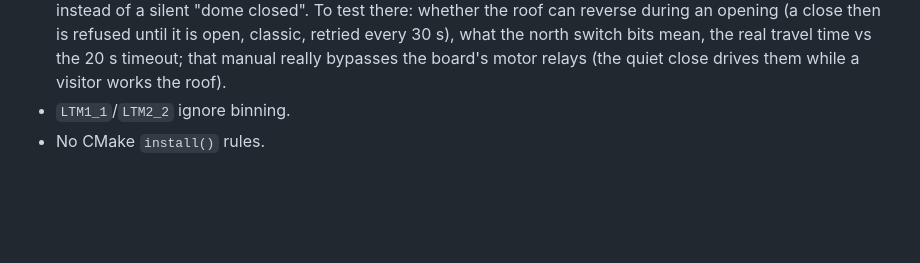
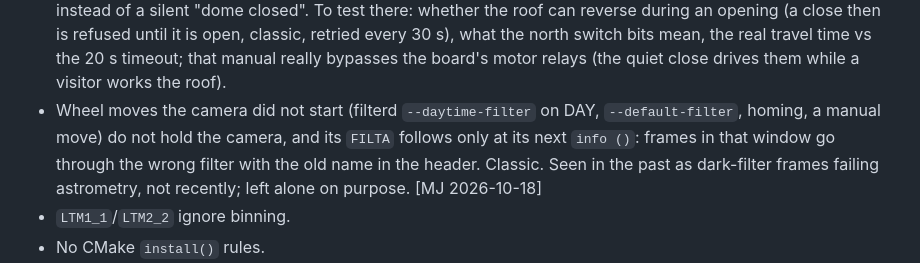
Before and after one commit to mates14/rts2ng, a Markdown page: base/STATUS.md, the part around the change. Drawn GitHub-style; blank space fills up the shorter version.

Commit message:
base notes: wheel moves behind the camera, left alone
Recorded as a known open item, not fixed: not seen recently.

Co-Authored-By: Claude Opus 5.5 <noreply@anthropic.com>

```diff
--- a/base/STATUS.md
+++ b/base/STATUS.md
@@ -302,6 +302,12 @@ it, and say which classes you added.
   every 30 s), what the north switch bits mean, the real travel time vs
   the 20 s timeout; that manual really bypasses the board's motor relays
   (the quiet close drives them while a visitor works the roof).
+- Wheel moves the camera did not start (filterd `--daytime-filter` on DAY,
+  `--default-filter`, homing, a manual move) do not hold the camera, and its
+  `FILTA` follows only at its next `info ()`: frames in that window go
+  through the wrong filter with the old name in the header. Classic. Seen in
+  the past as dark-filter frames failing astrometry, not recently; left
+  alone on purpose. [MJ 2026-10-18]
 - `LTM1_1`/`LTM2_2` ignore binning.
 - No CMake `install()` rules.
 - No automated integration test (centrald + dummy + scriptexec, assert on
```
